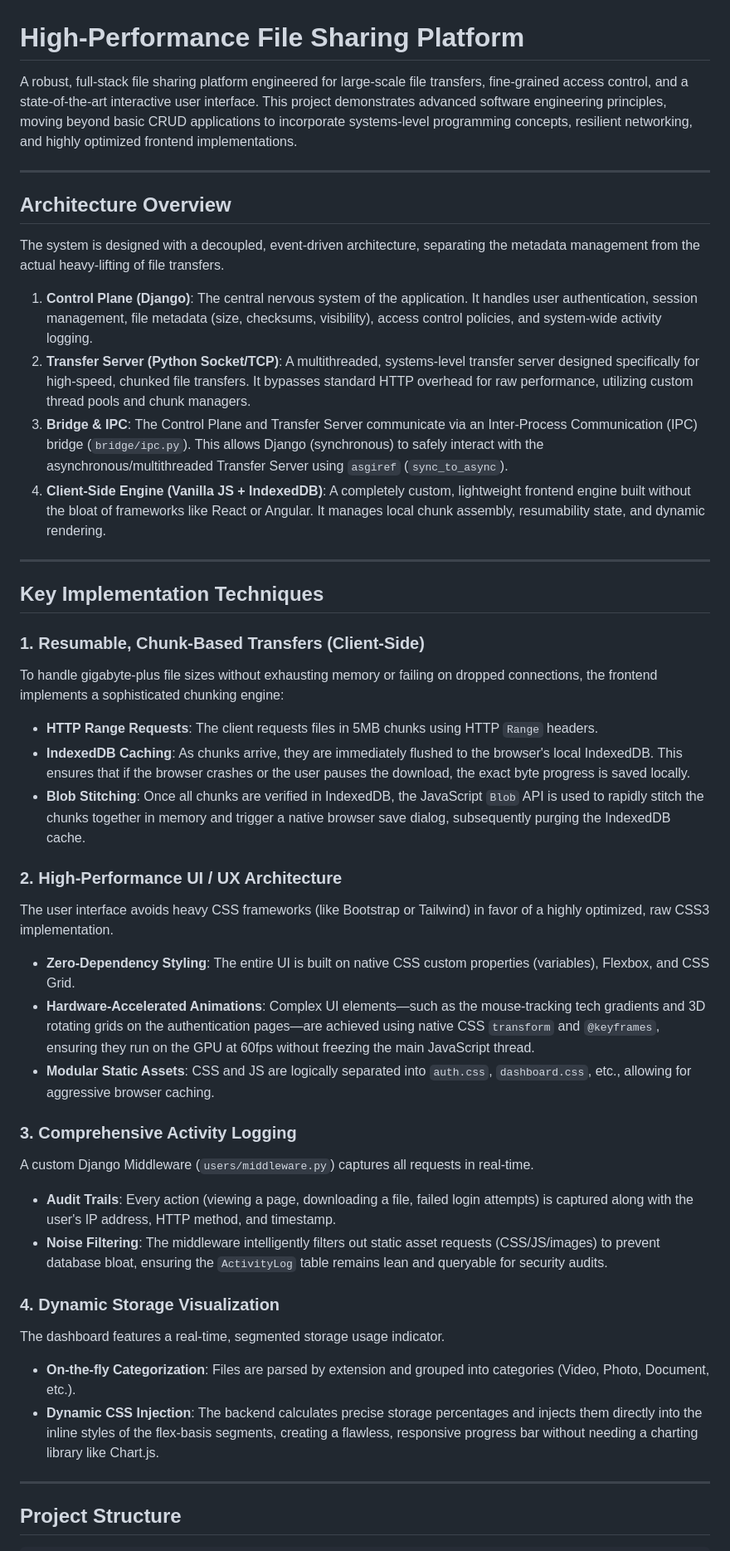
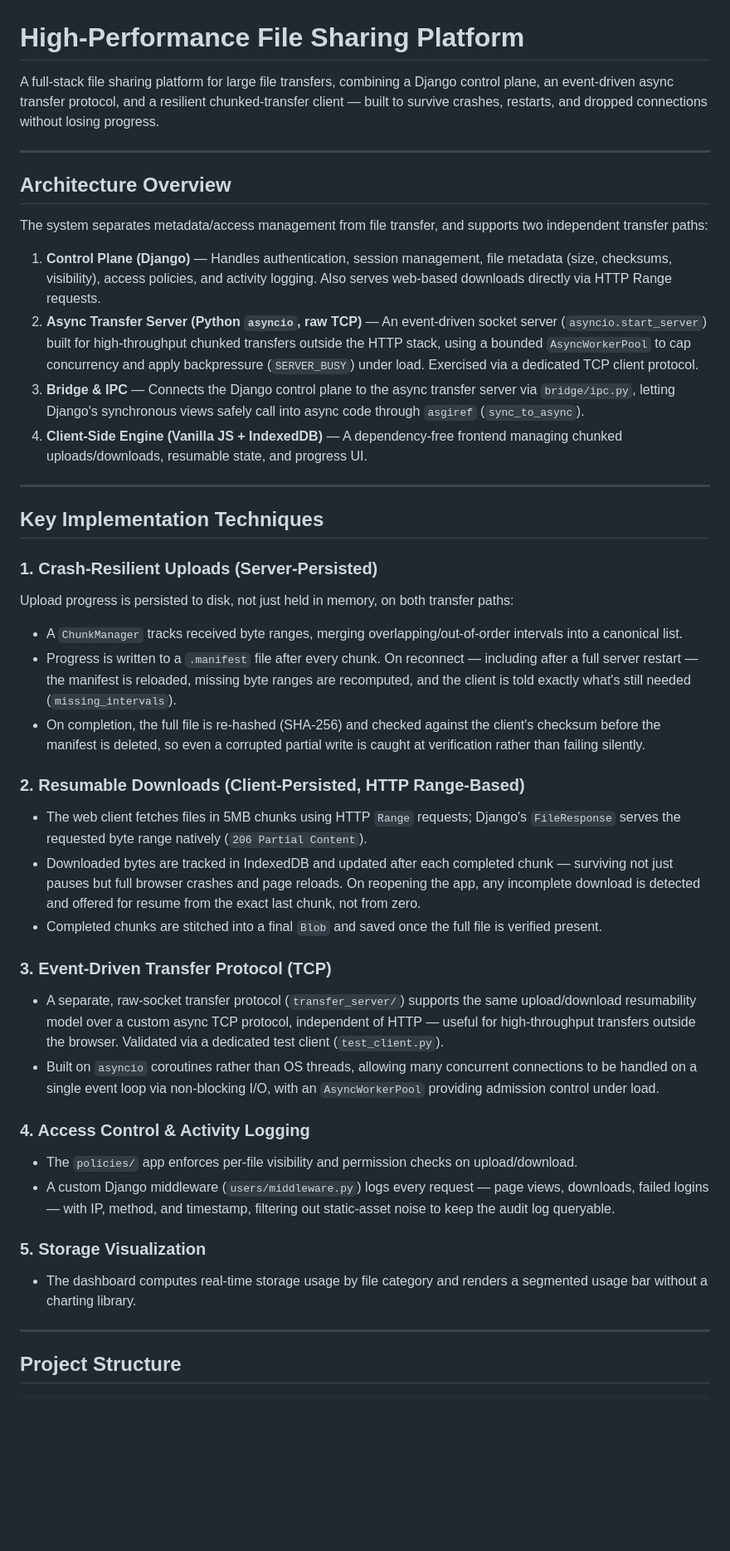
Before and after one commit to KawaiiLolly/file-sharing-app, a Markdown page: README.md, the part around one of its changes. Shown at 83% size. Rendered like a GitHub page; blank space fills up the shorter version.

```diff
--- a/README.md
+++ b/README.md
@@ -1,43 +1,43 @@
 # High-Performance File Sharing Platform
 
-A robust, full-stack file sharing platform engineered for large-scale file transfers, fine-grained access control, and a state-of-the-art interactive user interface. This project demonstrates advanced software engineering principles, moving beyond basic CRUD applications to incorporate systems-level programming concepts, resilient networking, and highly optimized frontend implementations.
+A full-stack file sharing platform for large file transfers, combining a Django control plane, an event-driven async transfer protocol, and a resilient chunked-transfer client — built to survive crashes, restarts, and dropped connections without losing progress.
 
 ---
 
 ## Architecture Overview
 
-The system is designed with a decoupled, event-driven architecture, separating the metadata management from the actual heavy-lifting of file transfers.
+The system separates metadata/access management from file transfer, and supports two independent transfer paths:
 
-1. **Control Plane (Django)**: The central nervous system of the application. It handles user authentication, session management, file metadata (size, checksums, visibility), access control policies, and system-wide activity logging.
-2. **Transfer Server (Python Socket/TCP)**: A multithreaded, systems-level transfer server designed specifically for high-speed, chunked file transfers. It bypasses standard HTTP overhead for raw performance, utilizing custom thread pools and chunk managers.
-3. **Bridge & IPC**: The Control Plane and Transfer Server communicate via an Inter-Process Communication (IPC) bridge (`bridge/ipc.py`). This allows Django (synchronous) to safely interact with the asynchronous/multithreaded Transfer Server using `asgiref` (`sync_to_async`).
-4. **Client-Side Engine (Vanilla JS + IndexedDB)**: A completely custom, lightweight frontend engine built without the bloat of frameworks like React or Angular. It manages local chunk assembly, resumability state, and dynamic rendering.
+1. **Control Plane (Django)** — Handles authentication, session management, file metadata (size, checksums, visibility), access policies, and activity logging. Also serves web-based downloads directly via HTTP Range requests.
+2. **Async Transfer Server (Python `asyncio`, raw TCP)** — An event-driven socket server (`asyncio.start_server`) built for high-throughput chunked transfers outside the HTTP stack, using a bounded `AsyncWorkerPool` to cap concurrency and apply backpressure (`SERVER_BUSY`) under load. Exercised via a dedicated TCP client protocol.
+3. **Bridge & IPC** — Connects the Django control plane to the async transfer server via `bridge/ipc.py`, letting Django's synchronous views safely call into async code through `asgiref` (`sync_to_async`).
+4. **Client-Side Engine (Vanilla JS + IndexedDB)** — A dependency-free frontend managing chunked uploads/downloads, resumable state, and progress UI.
 
 ---
 
 ## Key Implementation Techniques
 
-### 1. Resumable, Chunk-Based Transfers (Client-Side)
-To handle gigabyte-plus file sizes without exhausting memory or failing on dropped connections, the frontend implements a sophisticated chunking engine:
-- **HTTP Range Requests**: The client requests files in 5MB chunks using HTTP `Range` headers.
-- **IndexedDB Caching**: As chunks arrive, they are immediately flushed to the browser's local IndexedDB. This ensures that if the browser crashes or the user pauses the download, the exact byte progress is saved locally.
-- **Blob Stitching**: Once all chunks are verified in IndexedDB, the JavaScript `Blob` API is used to rapidly stitch the chunks together in memory and trigger a native browser save dialog, subsequently purging the IndexedDB cache.
+### 1. Crash-Resilient Uploads (Server-Persisted)
+Upload progress is persisted to disk, not just held in memory, on both transfer paths:
+- A `ChunkManager` tracks received byte ranges, merging overlapping/out-of-order intervals into a canonical list.
+- Progress is written to a `.manifest` file after every chunk. On reconnect — including after a full server restart — the manifest is reloaded, missing byte ranges are recomputed, and the client is told exactly what's still needed (`missing_intervals`).
+- On completion, the full file is re-hashed (SHA-256) and checked against the client's checksum before the manifest is deleted, so even a corrupted partial write is caught at verification rather than failing silently.
 
-### 2. High-Performance UI / UX Architecture
-The user interface avoids heavy CSS frameworks (like Bootstrap or Tailwind) in favor of a highly optimized, raw CSS3 implementation.
-- **Zero-Dependency Styling**: The entire UI is built on native CSS custom properties (variables), Flexbox, and CSS Grid.
-- **Hardware-Accelerated Animations**: Complex UI elements—such as the mouse-tracking tech gradients and 3D rotating grids on the authentication pages—are achieved using native CSS `transform` and `@keyframes`, ensuring they run on the GPU at 60fps without freezing the main JavaScript thread.
-- **Modular Static Assets**: CSS and JS are logically separated into `auth.css`, `dashboard.css`, etc., allowing for aggressive browser caching.
+### 2. Resumable Downloads (Client-Persisted, HTTP Range-Based)
+- The web client fetches files in 5MB chunks using HTTP `Range` requests; Django's `FileResponse` serves the requested byte range natively (`206 Partial Content`).
+- Downloaded bytes are tracked in IndexedDB and updated after each completed chunk — surviving not just pauses but full browser crashes and page reloads. On reopening the app, any incomplete download is detected and offered for resume from the exact last chunk, not from zero.
+- Completed chunks are stitched into a final `Blob` and saved once the full file is verified present.
 
-### 3. Comprehensive Activity Logging
-A custom Django Middleware (`users/middleware.py`) captures all requests in real-time.
-- **Audit Trails**: Every action (viewing a page, downloading a file, failed login attempts) is captured along with the user's IP address, HTTP method, and timestamp.
-- **Noise Filtering**: The middleware intelligently filters out static asset requests (CSS/JS/images) to prevent database bloat, ensuring the `ActivityLog` table remains lean and queryable for security audits.
+### 3. Event-Driven Transfer Protocol (TCP)
+- A separate, raw-socket transfer protocol (`transfer_server/`) supports the same upload/download resumability model over a custom async TCP protocol, independent of HTTP — useful for high-throughput transfers outside the browser. Validated via a dedicated test client (`test_client.py`).
+- Built on `asyncio` coroutines rather than OS threads, allowing many concurrent connections to be handled on a single event loop via non-blocking I/O, with an `AsyncWorkerPool` providing admission control under load.
 
-### 4. Dynamic Storage Visualization
-The dashboard features a real-time, segmented storage usage indicator.
-- **On-the-fly Categorization**: Files are parsed by extension and grouped into categories (Video, Photo, Document, etc.).
-- **Dynamic CSS Injection**: The backend calculates precise storage percentages and injects them directly into the inline styles of the flex-basis segments, creating a flawless, responsive progress bar without needing a charting library like Chart.js.
+### 4. Access Control & Activity Logging
+- The `policies/` app enforces per-file visibility and permission checks on upload/download.
+- A custom Django middleware (`users/middleware.py`) logs every request — page views, downloads, failed logins — with IP, method, and timestamp, filtering out static-asset noise to keep the audit log queryable.
+
+### 5. Storage Visualization
+- The dashboard computes real-time storage usage by file category and renders a segmented usage bar without a charting library.
 
 ---
 
```
Also changed, not shown: other parts of README.md (+10 -12 lines).
